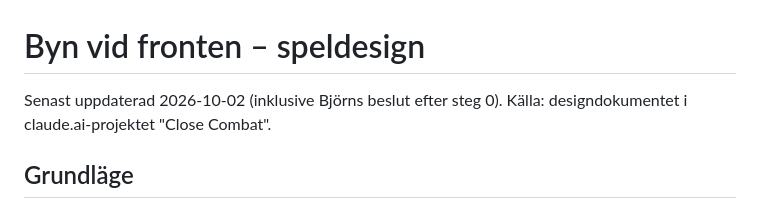
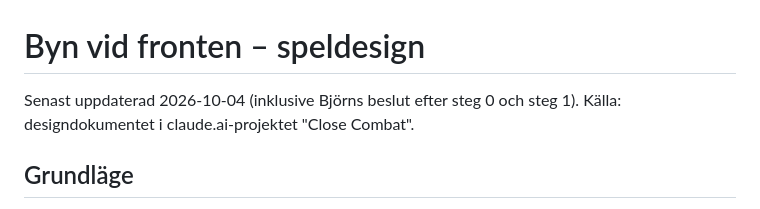
Before and after one commit to westsura/byn-vid-fronten, a Markdown page: DESIGN.md, the part around the change. GitHub-like rendering.

Commit message:
DESIGN.md: date
Co-Authored-By: Claude Opus 5.5 <noreply@anthropic.com>
Claude-Session: https://claude.ai/code/session_01JxUy8EdKddcW8xR8HmqXrP

```diff
--- a/DESIGN.md
+++ b/DESIGN.md
@@ -1,6 +1,6 @@
 # Byn vid fronten – speldesign
 
-Senast uppdaterad 2026-10-02 (inklusive Björns beslut efter steg 0). Källa: designdokumentet i claude.ai-projektet "Close Combat".
+Senast uppdaterad 2026-10-04 (inklusive Björns beslut efter steg 0 och steg 1). Källa: designdokumentet i claude.ai-projektet "Close Combat".
 
 ## Grundläge
 
```
